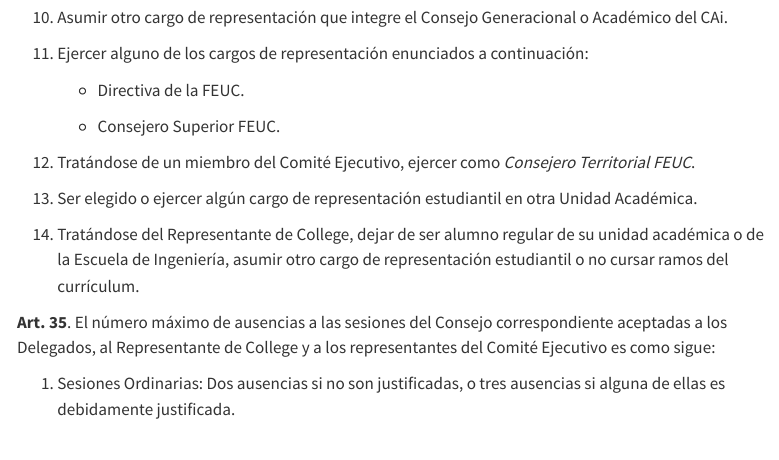
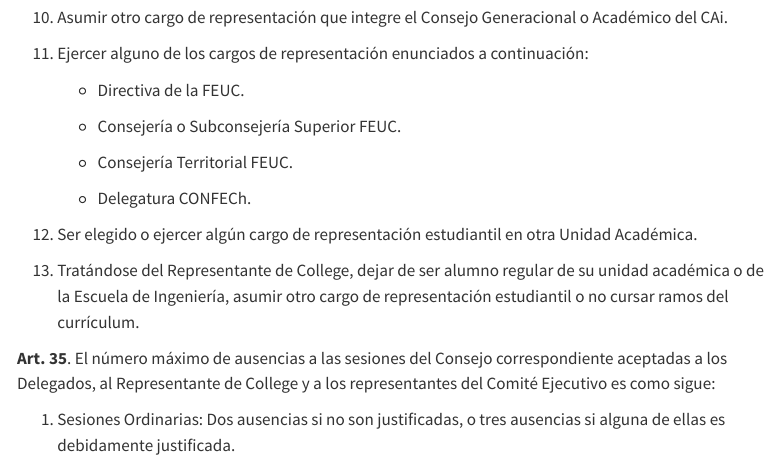
Before and after one commit to caiuc/Estatutos, a Quarto document (index.qmd): the page in a window 1100 px wide, from 1110 px down. Rendered offline with R 4.5, knitr and Pandoc in place of Quarto, with nearby package versions; menus at the side of the page are left out.

Commit message:
Modificación Artículo 34

```diff
--- a/index.qmd
+++ b/index.qmd
@@ -1320,15 +1320,16 @@ sus efectos, por alguna de las siguientes razones:
 
     -   Directiva de la FEUC.
 
-    -   Consejero Superior FEUC.
-
-12. Tratándose de un miembro del Comité Ejecutivo, ejercer como
-    *Consejero Territorial FEUC*.
-
-13. Ser elegido o ejercer algún cargo de representación estudiantil en
+    -   Consejería o Subconsejería Superior FEUC.
+
+    -   Consejería Territorial FEUC.
+
+    -   Delegatura CONFECh.
+
+12. Ser elegido o ejercer algún cargo de representación estudiantil en
     otra Unidad Académica.
 
-14. Tratándose del Representante de College, dejar de ser alumno regular
+13. Tratándose del Representante de College, dejar de ser alumno regular
     de su unidad académica o de la Escuela de Ingeniería, asumir otro
     cargo de representación estudiantil o no cursar ramos del
     currículum.
```
